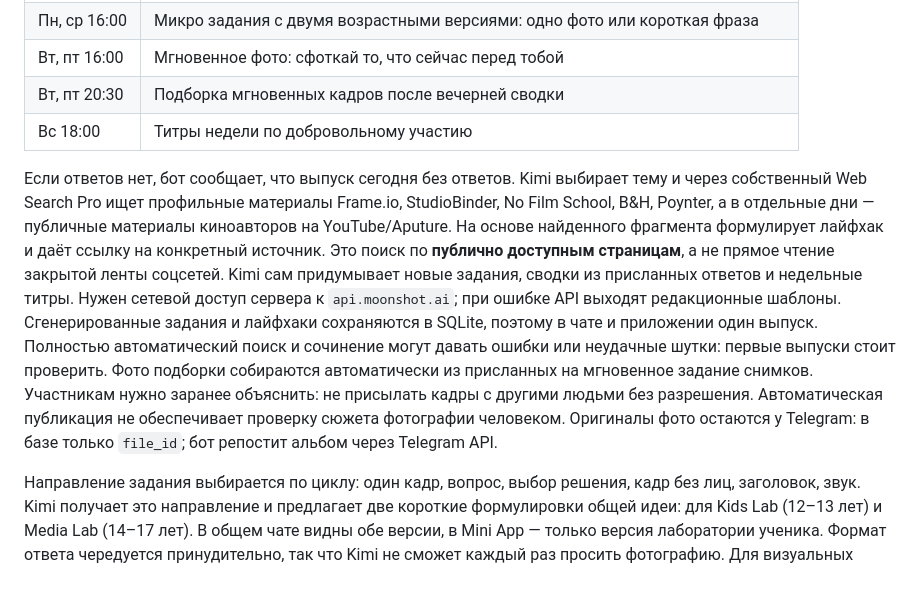
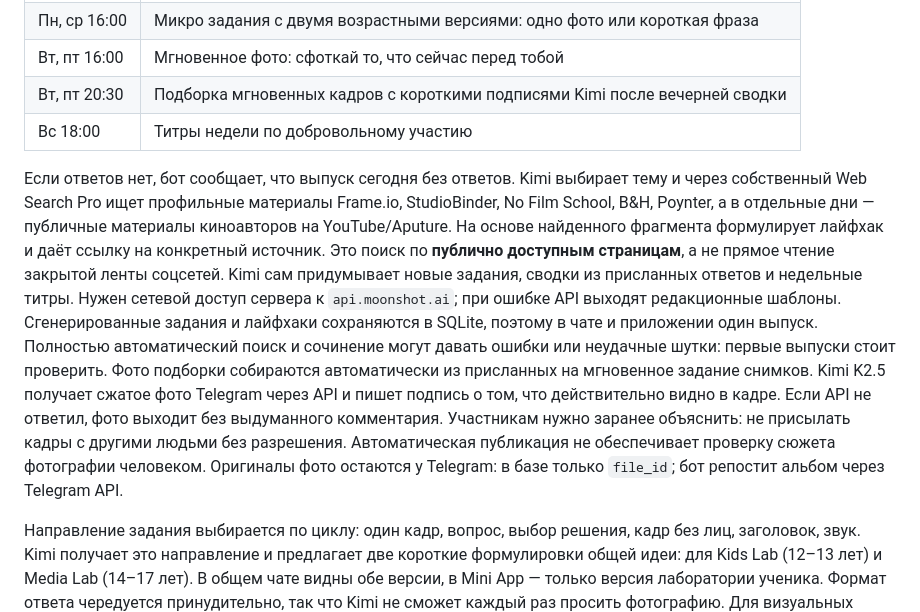
Before and after one commit to mityademon-rgb/media-center-bot, a Markdown page: timecode-bot/README.md, the part around the change. Drawn GitHub-style; blank space fills up the shorter version.

Commit message:
Generate Kimi vision captions for instant photo albums

```diff
--- a/timecode-bot/README.md
+++ b/timecode-bot/README.md
@@ -17,10 +17,10 @@
 | 20:30 | Общая вечерняя сводка с разделами Kids Lab и Media Lab |
 | Пн, ср 16:00 | Микро задания с двумя возрастными версиями: одно фото или короткая фраза |
 | Вт, пт 16:00 | Мгновенное фото: сфоткай то, что сейчас перед тобой |
-| Вт, пт 20:30 | Подборка мгновенных кадров после вечерней сводки |
+| Вт, пт 20:30 | Подборка мгновенных кадров с короткими подписями Kimi после вечерней сводки |
 | Вс 18:00 | Титры недели по добровольному участию |
 
-Если ответов нет, бот сообщает, что выпуск сегодня без ответов. Kimi выбирает тему и через собственный Web Search Pro ищет профильные материалы Frame.io, StudioBinder, No Film School, B&H, Poynter, а в отдельные дни — публичные материалы киноавторов на YouTube/Aputure. На основе найденного фрагмента формулирует лайфхак и даёт ссылку на конкретный источник. Это поиск по **публично доступным страницам**, а не прямое чтение закрытой ленты соцсетей. Kimi сам придумывает новые задания, сводки из присланных ответов и недельные титры. Нужен сетевой доступ сервера к `api.moonshot.ai`; при ошибке API выходят редакционные шаблоны. Сгенерированные задания и лайфхаки сохраняются в SQLite, поэтому в чате и приложении один выпуск. Полностью автоматический поиск и сочинение могут давать ошибки или неудачные шутки: первые выпуски стоит проверить. Фото подборки собираются автоматически из присланных на мгновенное задание снимков. Участникам нужно заранее объяснить: не присылать кадры с другими людьми без разрешения. Автоматическая публикация не обеспечивает проверку сюжета фотографии человеком. Оригиналы фото остаются у Telegram: в базе только `file_id`; бот репостит альбом через Telegram API.
+Если ответов нет, бот сообщает, что выпуск сегодня без ответов. Kimi выбирает тему и через собственный Web Search Pro ищет профильные материалы Frame.io, StudioBinder, No Film School, B&H, Poynter, а в отдельные дни — публичные материалы киноавторов на YouTube/Aputure. На основе найденного фрагмента формулирует лайфхак и даёт ссылку на конкретный источник. Это поиск по **публично доступным страницам**, а не прямое чтение закрытой ленты соцсетей. Kimi сам придумывает новые задания, сводки из присланных ответов и недельные титры. Нужен сетевой доступ сервера к `api.moonshot.ai`; при ошибке API выходят редакционные шаблоны. Сгенерированные задания и лайфхаки сохраняются в SQLite, поэтому в чате и приложении один выпуск. Полностью автоматический поиск и сочинение могут давать ошибки или неудачные шутки: первые выпуски стоит проверить. Фото подборки собираются автоматически из присланных на мгновенное задание снимков. Kimi K2.5 получает сжатое фото Telegram через API и пишет подпись о том, что действительно видно в кадре. Если API не ответил, фото выходит без выдуманного комментария. Участникам нужно заранее объяснить: не присылать кадры с другими людьми без разрешения. Автоматическая публикация не обеспечивает проверку сюжета фотографии человеком. Оригиналы фото остаются у Telegram: в базе только `file_id`; бот репостит альбом через Telegram API.
 
 Направление задания выбирается по циклу: один кадр, вопрос, выбор решения, кадр без лиц, заголовок, звук. Kimi получает это направление и предлагает две короткие формулировки общей идеи: для Kids Lab (12–13 лет) и Media Lab (14–17 лет). В общем чате видны обе версии, в Mini App — только версия лаборатории ученика. Формат ответа чередуется принудительно, так что Kimi не сможет каждый раз просить фотографию. Для визуальных заданий первая версия использует карточки интерфейса и заранее подготовленные иллюстрации: в документации [Kimi API](https://platform.kimi.ai/docs/overview) описан приём изображений на вход, но генерация новых картинок через этот API пока не подтверждена. Отдельный сервис иллюстраций можно добавить после проверки его API, не меняя расписание заданий.
 
```
